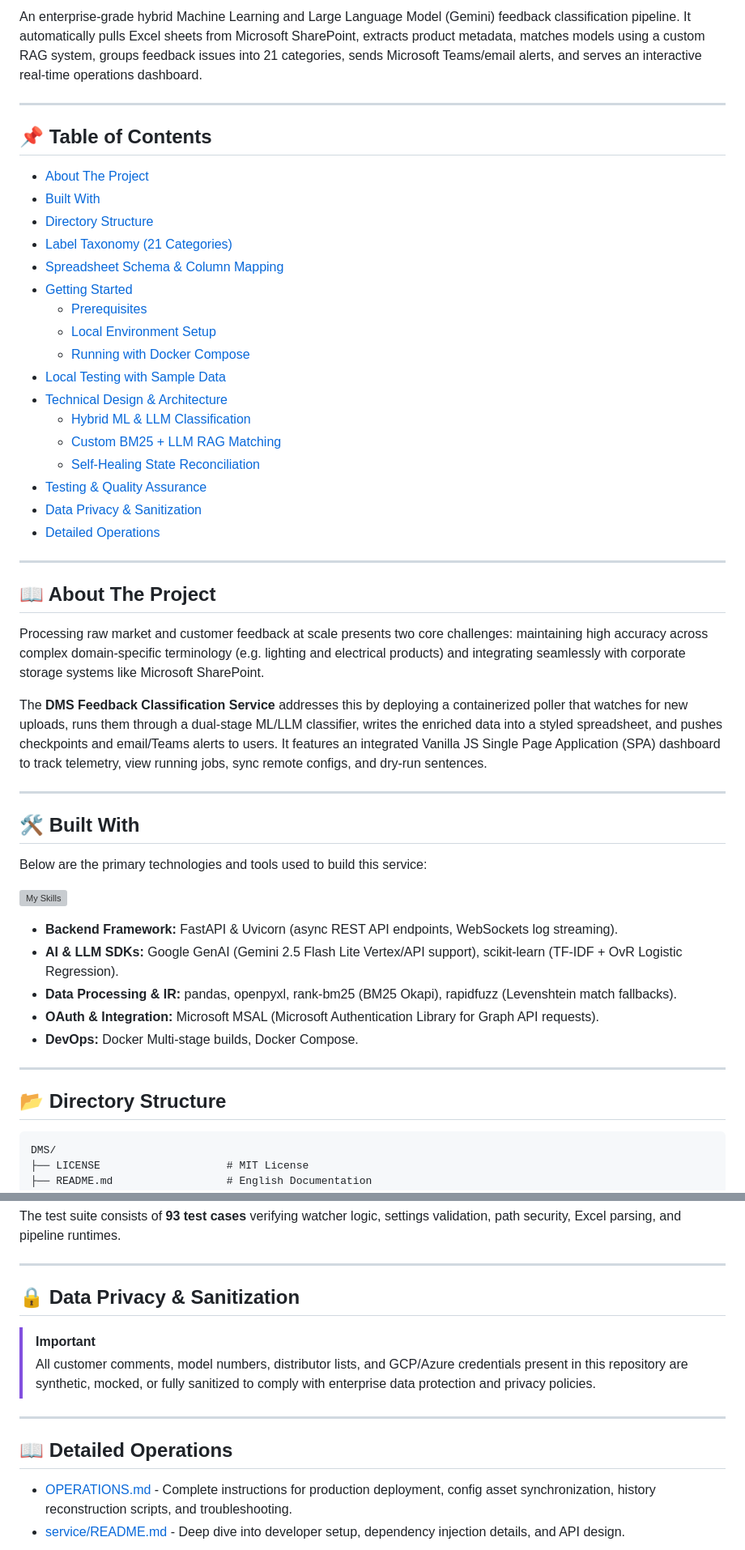
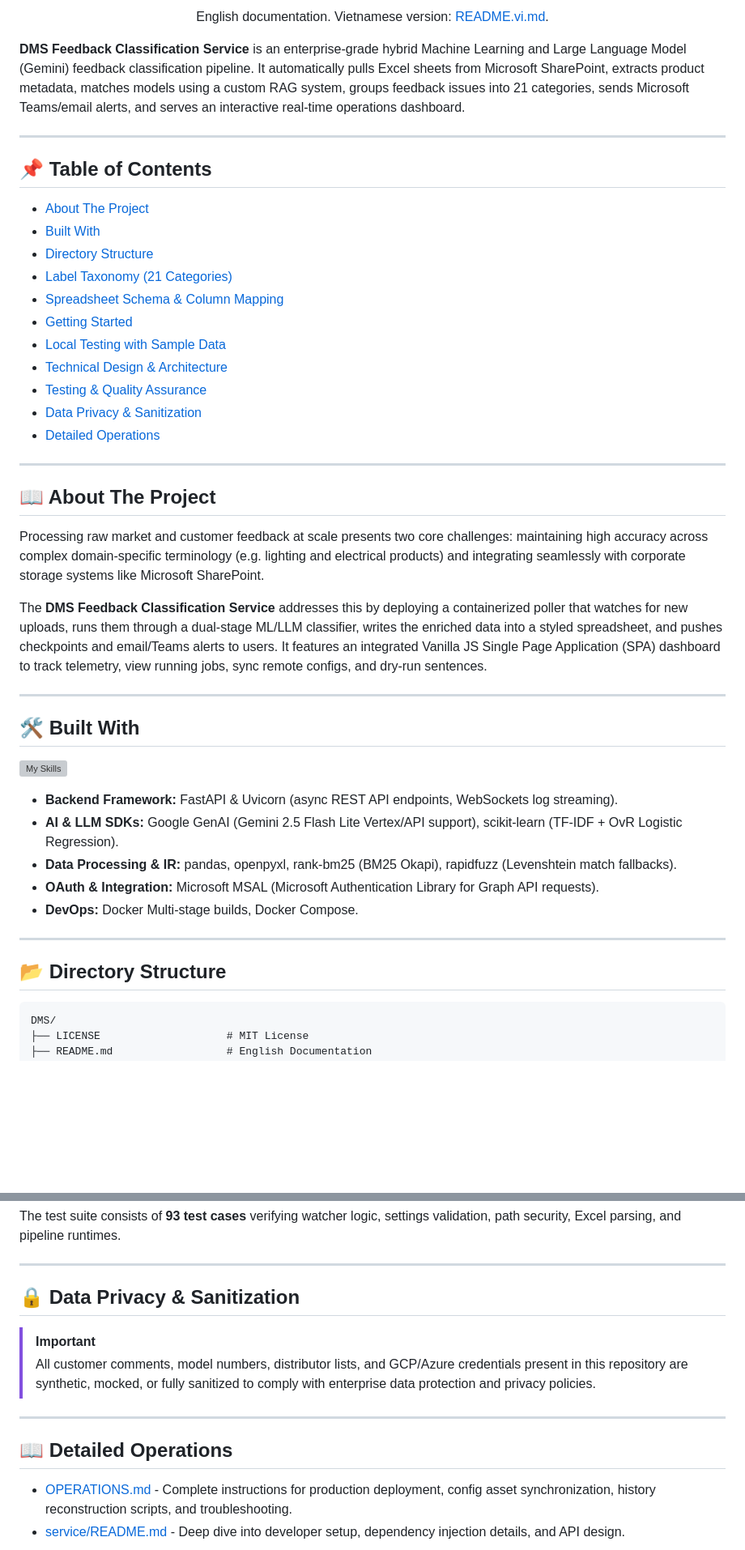
Before and after one commit to ThanhDT127/dms-feedback-classification, a Markdown page: README.md, 2 parts joined by grey strips. Shown at 81% size. Drawn GitHub-style; blank space fills up the shorter version; grey boxes are pictures that could not be loaded.

Commit message:
docs: rewrite README.md and README.vi.md using professional-readme-writer standards

````diff
--- a/README.md
+++ b/README.md
@@ -10,5 +14,9 @@ English documentation. Vietnamese version: [README.vi.md](README.vi.md).
 
-An enterprise-grade hybrid Machine Learning and Large Language Model (Gemini) feedback classification pipeline. It automatically pulls Excel sheets from Microsoft SharePoint, extracts product metadata, matches models using a custom RAG system, groups feedback issues into 21 categories, sends Microsoft Teams/email alerts, and serves an interactive real-time operations dashboard.
+<p align="center">
+  English documentation. Vietnamese version: <a href="README.vi.md">README.vi.md</a>.
+</p>
+
+**DMS Feedback Classification Service** is an enterprise-grade hybrid Machine Learning and Large Language Model (Gemini) feedback classification pipeline. It automatically pulls Excel sheets from Microsoft SharePoint, extracts product metadata, matches models using a custom RAG system, groups feedback issues into 21 categories, sends Microsoft Teams/email alerts, and serves an interactive real-time operations dashboard.
 
 ---
 
@@ -20,21 +28,15 @@ An enterprise-grade hybrid Machine Learning and Large Language Model (Gemini) fe
 * [Label Taxonomy (21 Categories)](#label-taxonomy-21-categories)
 * [Spreadsheet Schema & Column Mapping](#spreadsheet-schema--column-mapping)
 * [Getting Started](#getting-started)
-  * [Prerequisites](#prerequisites)
-  * [Local Environment Setup](#local-environment-setup)
-  * [Running with Docker Compose](#running-with-docker-compose)
 * [Local Testing with Sample Data](#local-testing-with-sample-data)
 * [Technical Design & Architecture](#technical-design--architecture)
-  * [Hybrid ML & LLM Classification](#1-hybrid-ml--llm-classification)
-  * [Custom BM25 + LLM RAG Matching](#2-custom-bm25--llm-rag-matching)
-  * [Self-Healing State Reconciliation](#3-self-healing-state-reconciliation)
 * [Testing & Quality Assurance](#testing--quality-assurance)
 * [Data Privacy & Sanitization](#data-privacy--sanitization)
 * [Detailed Operations](#detailed-operations)
 
 ---
 
-## 📖 About The Project
+## <a name="about-the-project"></a>📖 About The Project
 
 Processing raw market and customer feedback at scale presents two core challenges: maintaining high accuracy across complex domain-specific terminology (e.g. lighting and electrical products) and integrating seamlessly with corporate storage systems like Microsoft SharePoint.
 
@@ -42,11 +44,11 @@ The **DMS Feedback Classification Service** addresses this by deploying a contai
 
 ---
 
-## 🛠️ Built With
+## <a name="built-with"></a>🛠️ Built With
 
-Below are the primary technologies and tools used to build this service:
-
-[![My Skills](https://skillicons.dev/icons?i=py,docker,fastapi,gcp,azure,git,vscode,githubactions,markdown,svg)](https://skillicons.dev)
+<p align="left">
+  <a href="#built-with"><img src="https://skillicons.dev/icons?i=py,docker,fastapi,gcp,azure,git,vscode,githubactions,markdown,svg" alt="My Skills" /></a>
+</p>
 
 * **Backend Framework:** FastAPI & Uvicorn (async REST API endpoints, WebSockets log streaming).
 * **AI & LLM SDKs:** Google GenAI (Gemini 2.5 Flash Lite Vertex/API support), scikit-learn (TF-IDF + OvR Logistic Regression).
@@ -56,7 +58,7 @@ Below are the primary technologies and tools used to build this service:
 
 ---
 
-## 📂 Directory Structure
+## <a name="directory-structure"></a>📂 Directory Structure
 
 ```text
 DMS/
@@ -233,14 +286,14 @@ The test suite consists of **93 test cases** verifying watcher logic, settings v
 
 ---
 
-## 🔒 Data Privacy & Sanitization
+## <a name="data-privacy--sanitization"></a>🔒 Data Privacy & Sanitization
 
 > [!IMPORTANT]
 > All customer comments, model numbers, distributor lists, and GCP/Azure credentials present in this repository are synthetic, mocked, or fully sanitized to comply with enterprise data protection and privacy policies.
 
 ---
 
-## 📖 Detailed Operations
+## <a name="detailed-operations"></a>📖 Detailed Operations
 
 * [OPERATIONS.md](OPERATIONS.md) - Complete instructions for production deployment, config asset synchronization, history reconstruction scripts, and troubleshooting.
 * [service/README.md](service/README.md) - Deep dive into developer setup, dependency injection details, and API design.
````
Also changed, not shown: other parts of README.md (+67 -12 lines), README.vi.md (+162 -111 lines).
